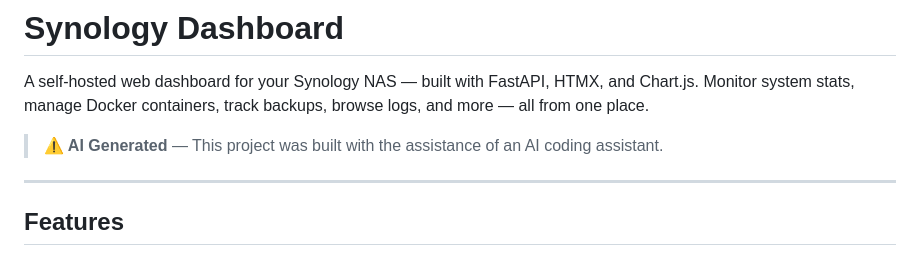
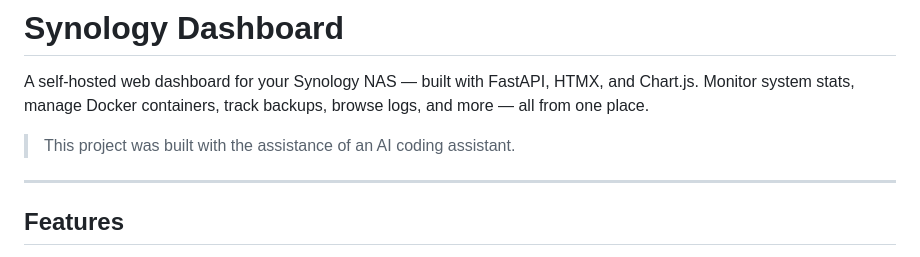
Before and after one commit to ressjo/Synology-Dashboard, a Markdown page: README.md, the part around the change. GitHub-like rendering.

Commit message:
Fix formatting in README

```diff
--- a/README.md
+++ b/README.md
@@ -3,7 +3,7 @@
 A self-hosted web dashboard for your Synology NAS — built with FastAPI, HTMX, and Chart.js.
 Monitor system stats, manage Docker containers, track backups, browse logs, and more — all from one place.
 
-> **⚠️ AI Generated** — This project was built with the assistance of an AI coding assistant.
+> This project was built with the assistance of an AI coding assistant.
 
 ---
 
```
